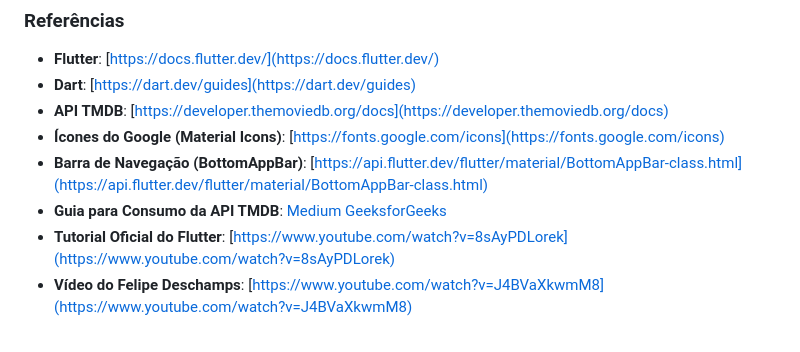
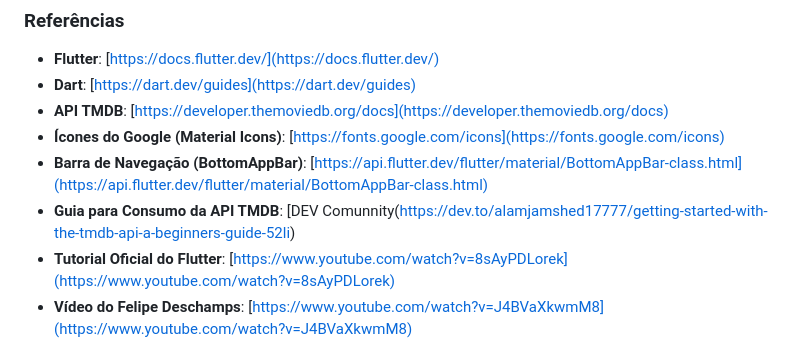
Before and after one commit to LucasTuon/app_movies, a Markdown page: README.md, the part around the change. Rendered like a GitHub page.

Commit message:
Update README.md
Atualizando o link do DEV Community

```diff
--- a/README.md
+++ b/README.md
@@ -45,6 +45,6 @@ As principais chamadas API usadas no projeto são:
 - **API TMDB**: [https://developer.themoviedb.org/docs](https://developer.themoviedb.org/docs)
 - **Ícones do Google (Material Icons)**: [https://fonts.google.com/icons](https://fonts.google.com/icons)
 - **Barra de Navegação (BottomAppBar)**: [https://api.flutter.dev/flutter/material/BottomAppBar-class.html](https://api.flutter.dev/flutter/material/BottomAppBar-class.html)
-- **Guia para Consumo da API TMDB**: [Medium](https://medium.com/@amrendrachoudhary664/movie-app-in-flutter-with-tmdb-api-a9c08647e33e) [GeeksforGeeks](https://www.geeksforgeeks.org/flutter-rest-api-with-the-movie-database-tmdb/)
+- **Guia para Consumo da API TMDB**: [DEV Comunnity(https://dev.to/alamjamshed17777/getting-started-with-the-tmdb-api-a-beginners-guide-52li)
 - **Tutorial Oficial do Flutter**: [https://www.youtube.com/watch?v=8sAyPDLorek](https://www.youtube.com/watch?v=8sAyPDLorek)
 - **Vídeo do Felipe Deschamps**: [https://www.youtube.com/watch?v=J4BVaXkwmM8](https://www.youtube.com/watch?v=J4BVaXkwmM8)
```
